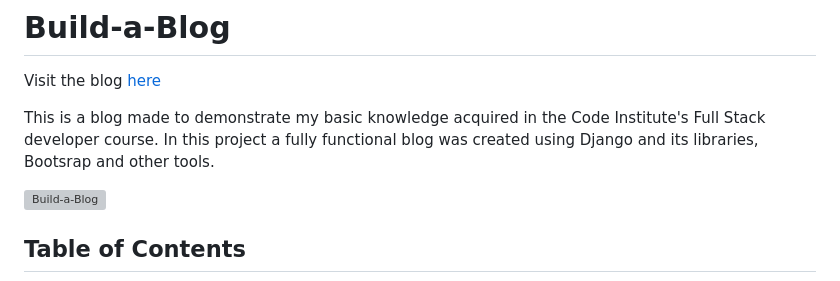
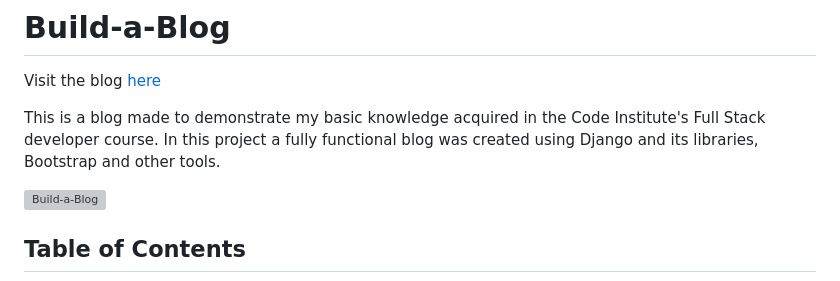
Before and after one commit to iurjoh/Build-a-blog, a Markdown page: README.md, the part around the change. Drawn GitHub-style; grey boxes are pictures that could not be loaded.

```diff
--- a/README.md
+++ b/README.md
@@ -2,7 +2,7 @@
 
 Visit the blog [here](https://iurjoh-devblog.herokuapp.com/)
 
-This is a blog made to demonstrate my basic knowledge acquired in the Code Institute's Full Stack developer course. In this project a fully functional blog was created using Django and its libraries, Bootsrap and other tools.
+This is a blog made to demonstrate my basic knowledge acquired in the Code Institute's Full Stack developer course. In this project a fully functional blog was created using Django and its libraries, Bootstrap and other tools.
 
 ![Build-a-Blog](./media/build-a-blog-mockup.JPG)
 
```
